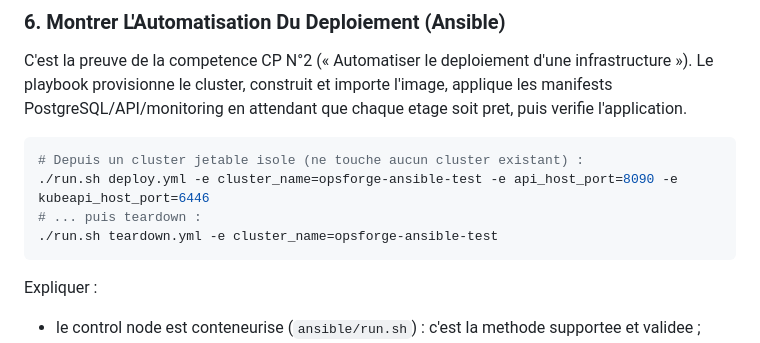
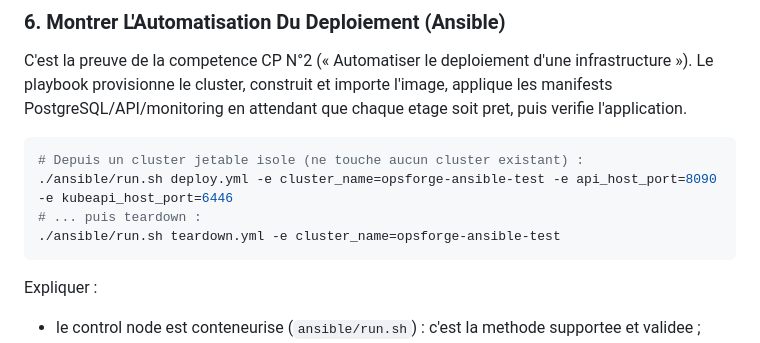
Before and after one commit to ThDyllan/opsforge, a Markdown page: docs/ORAL_PREPARATION.md, the part around the change. GitHub-like rendering.

Commit message:
Make the Ansible demo commands runnable from the repo root
ORAL_PREPARATION does not cd into ansible/ first, so ./run.sh would fail
from the repo root (the demo context). Use ./ansible/run.sh for the two
deploy/teardown commands. Documentation only.

Co-Authored-By: Claude Opus 4.8 <noreply@anthropic.com>

````diff
--- a/docs/ORAL_PREPARATION.md
+++ b/docs/ORAL_PREPARATION.md
@@ -74,9 +74,9 @@ C'est la preuve de la competence CP N°2 (« Automatiser le deploiement d'une in
 
 ```bash
 # Depuis un cluster jetable isole (ne touche aucun cluster existant) :
-./run.sh deploy.yml -e cluster_name=opsforge-ansible-test -e api_host_port=8090 -e kubeapi_host_port=6446
+./ansible/run.sh deploy.yml -e cluster_name=opsforge-ansible-test -e api_host_port=8090 -e kubeapi_host_port=6446
 # ... puis teardown :
-./run.sh teardown.yml -e cluster_name=opsforge-ansible-test
+./ansible/run.sh teardown.yml -e cluster_name=opsforge-ansible-test
 ```
 
 Expliquer :
````
